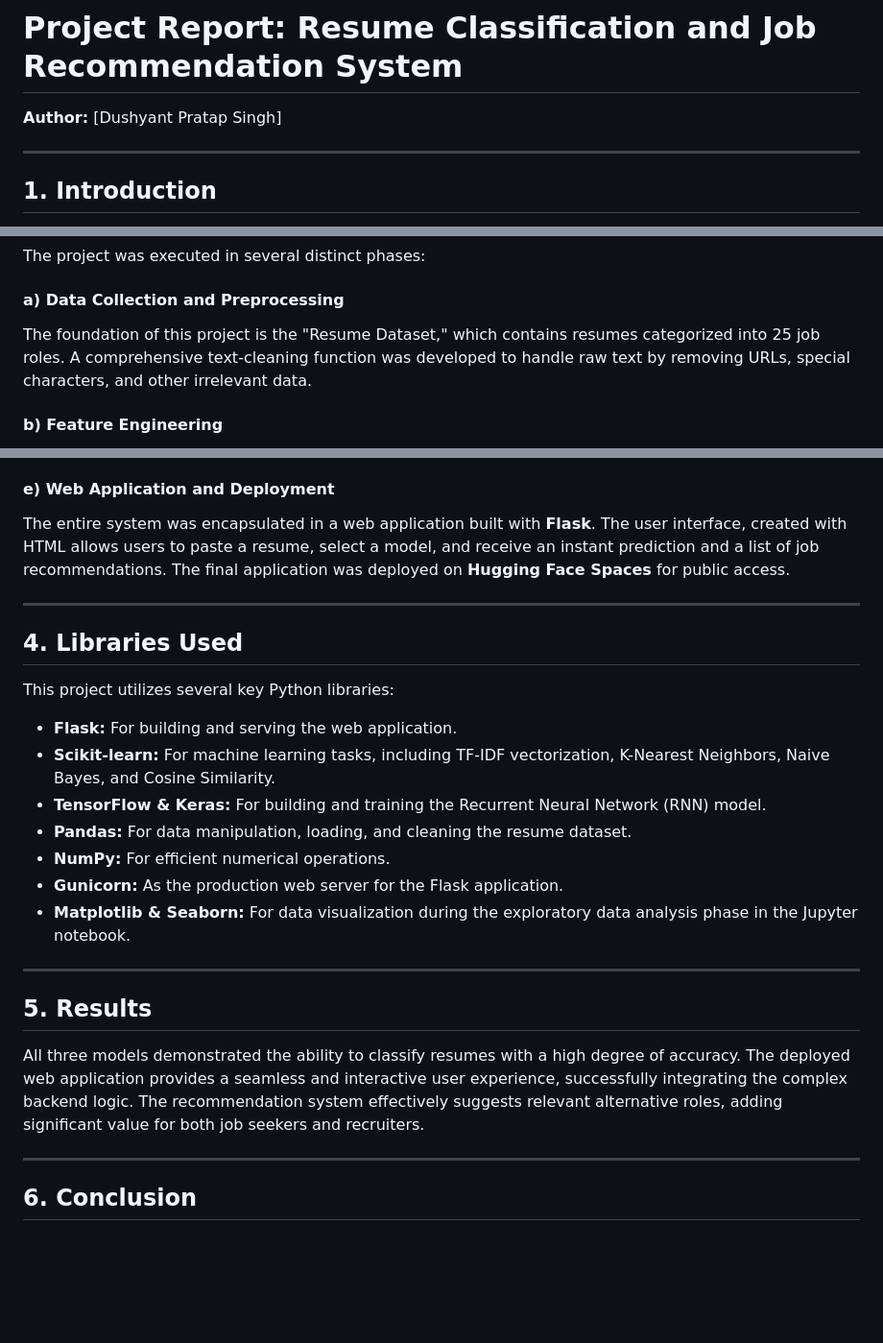
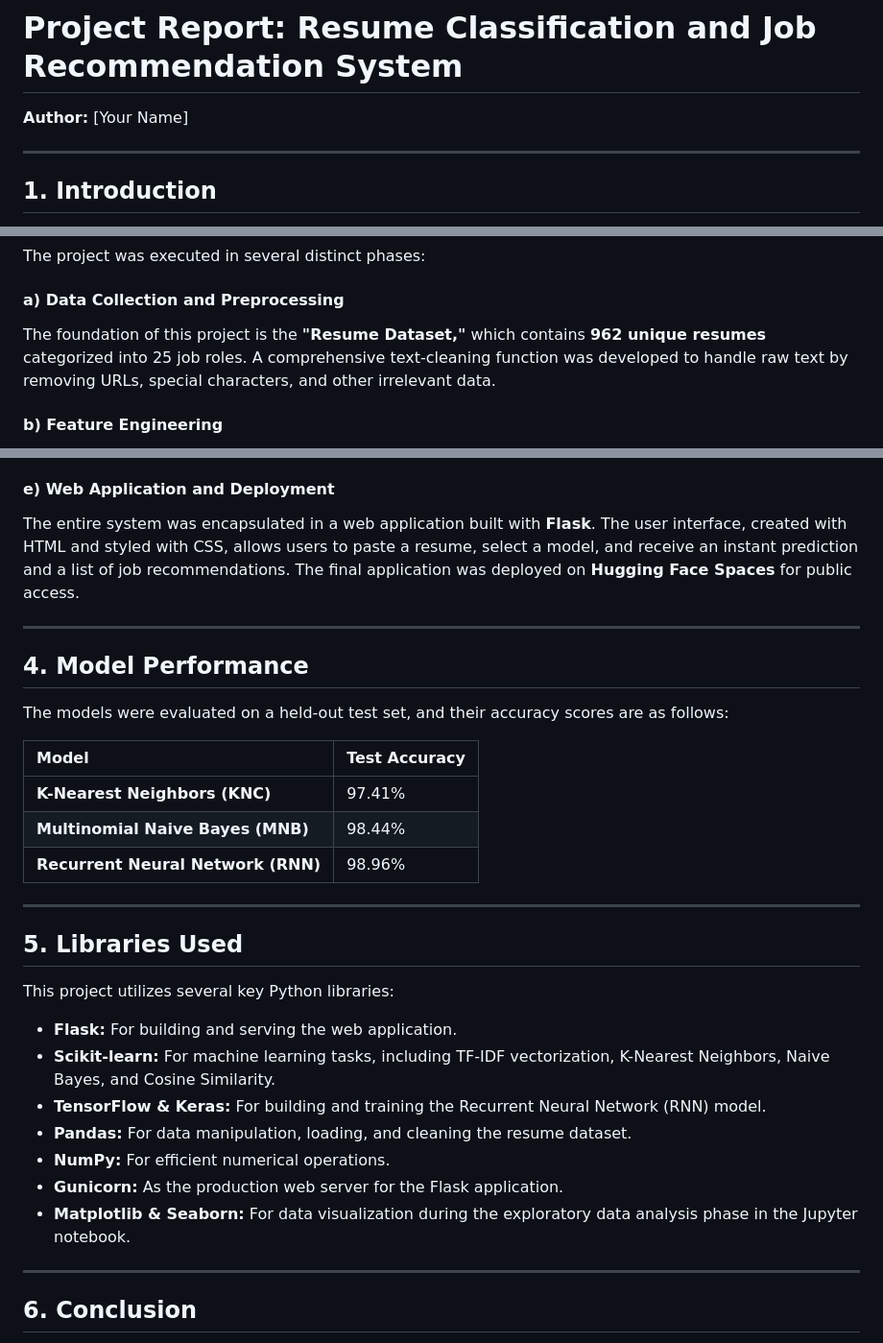
Before and after one commit to ydushyant64/Resume-Classification-and-Job-recommendation, a Markdown page: README.md, 3 parts joined by grey strips. Shown: that part at 96% size. GitHub-like rendering; blank space fills up the shorter version.

```diff
--- a/README.md
+++ b/README.md
@@ -1,6 +1,6 @@
 # Project Report: Resume Classification and Job Recommendation System
 
-**Author:** [Dushyant Pratap Singh]
+**Author:** [Your Name]
 
 ---
 
@@ -24,7 +24,7 @@ In the modern job market, recruiters are often inundated with thousands of resum
 The project was executed in several distinct phases:
 
 #### a) Data Collection and Preprocessing
-The foundation of this project is the "Resume Dataset," which contains resumes categorized into 25 job roles. A comprehensive text-cleaning function was developed to handle raw text by removing URLs, special characters, and other irrelevant data.
+The foundation of this project is the **"Resume Dataset,"** which contains **962 unique resumes** categorized into 25 job roles. A comprehensive text-cleaning function was developed to handle raw text by removing URLs, special characters, and other irrelevant data.
 
 #### b) Feature Engineering
 The cleaned text data was converted into numerical vectors using the **Term Frequency-Inverse Document Frequency (TF-IDF)** technique. This method effectively captures the importance of different words in a resume. For the deep learning model, a `Tokenizer` was used to convert text into integer sequences.
@@ -39,11 +39,23 @@ Three different classification models were trained and evaluated to find the bes
 A content-based recommendation engine was built using **Cosine Similarity**. By calculating the similarity between the average TF-IDF vectors of each job category, the system can identify and recommend the top 5 most similar job roles to a candidate's predicted category.
 
 #### e) Web Application and Deployment
-The entire system was encapsulated in a web application built with **Flask**. The user interface, created with HTML allows users to paste a resume, select a model, and receive an instant prediction and a list of job recommendations. The final application was deployed on **Hugging Face Spaces** for public access.
+The entire system was encapsulated in a web application built with **Flask**. The user interface, created with HTML and styled with CSS, allows users to paste a resume, select a model, and receive an instant prediction and a list of job recommendations. The final application was deployed on **Hugging Face Spaces** for public access.
 
 ---
 
-## 4. Libraries Used
+## 4. Model Performance
+
+The models were evaluated on a held-out test set, and their accuracy scores are as follows:
+
+| Model | Test Accuracy |
+| :--- | :--- |
+| **K-Nearest Neighbors (KNC)** | 97.41% |
+| **Multinomial Naive Bayes (MNB)** | 98.44% |
+| **Recurrent Neural Network (RNN)**| 98.96% |
+
+---
+
+## 5. Libraries Used
 
 This project utilizes several key Python libraries:
 
@@ -57,12 +69,6 @@ This project utilizes several key Python libraries:
 
 ---
 
-## 5. Results
-
-All three models demonstrated the ability to classify resumes with a high degree of accuracy. The deployed web application provides a seamless and interactive user experience, successfully integrating the complex backend logic. The recommendation system effectively suggests relevant alternative roles, adding significant value for both job seekers and recruiters.
-
----
-
 ## 6. Conclusion
 
 This project successfully demonstrates the power of NLP and machine learning in solving real-world HR challenges. The developed Resume Classification and Job Recommendation system is a practical, scalable tool that can significantly enhance the efficiency of the recruitment pipeline. Future work could involve expanding the number of job categories, incorporating more advanced deep learning architectures like Transformers, and further refining the recommendation logic.
```
